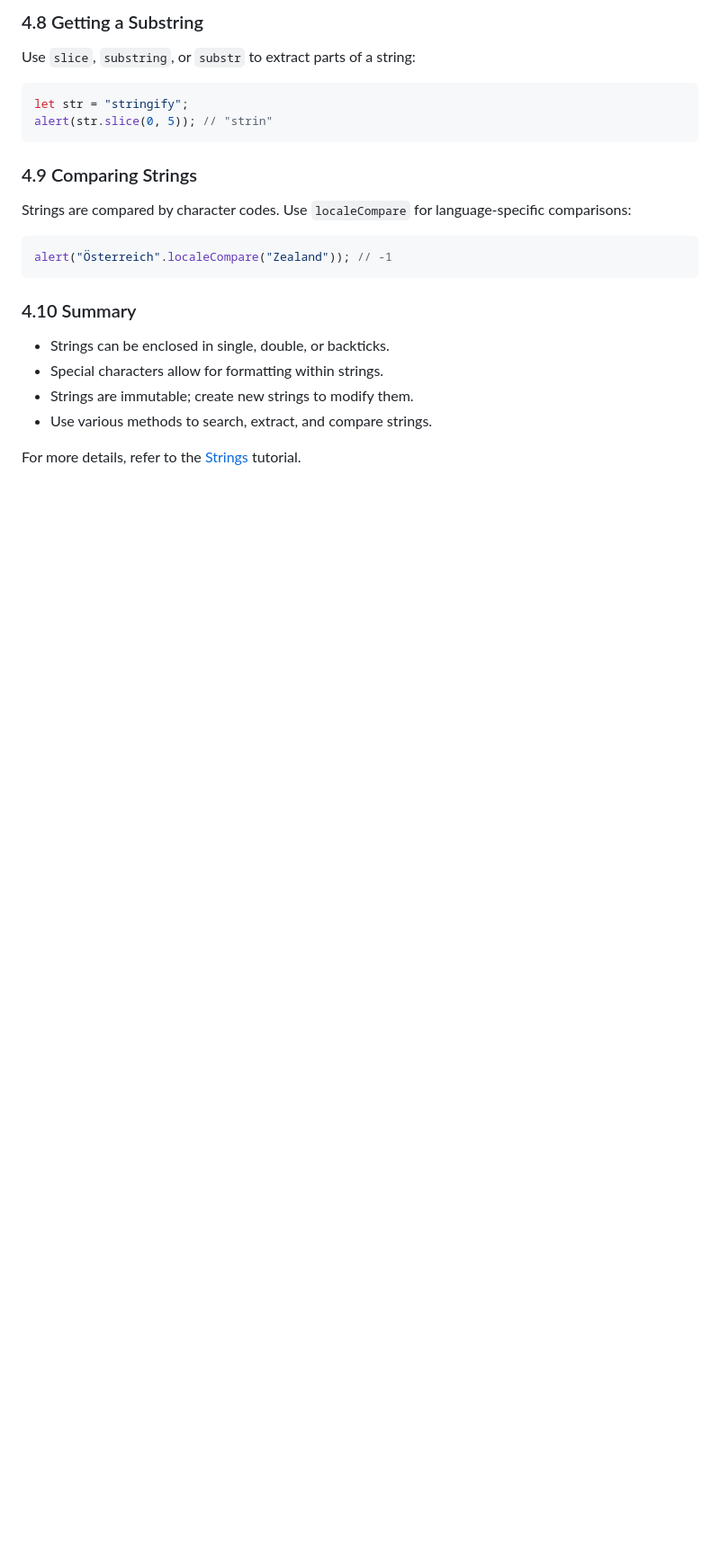
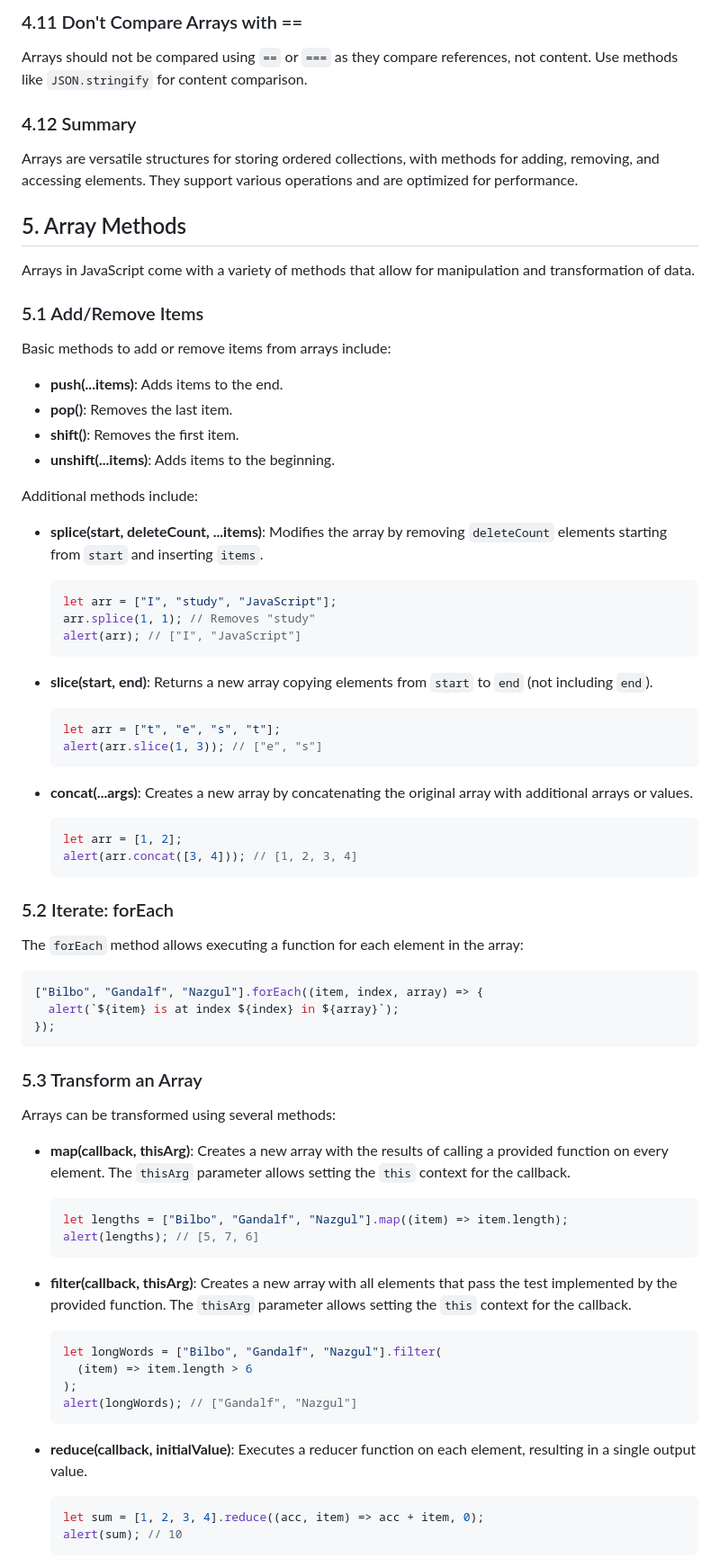
Before and after one commit to natandaniel/javascript, a Markdown page: data-types/readme.md, the part around one of its changes. Shown at 90% size. Drawn GitHub-style; blank space fills up the shorter version.

````diff
--- a/data-types/readme.md
+++ b/data-types/readme.md
@@ -415,27 +435,84 @@ alert(str.includes("id")); // true
 ```
 
-### 4.8 Getting a Substring
+### 4.11 Don't Compare Arrays with ==
 
-Use `slice`, `substring`, or `substr` to extract parts of a string:
+Arrays should not be compared using `==` or `===` as they compare references, not content. Use methods like `JSON.stringify` for content comparison.
+
+### 4.12 Summary
+
+Arrays are versatile structures for storing ordered collections, with methods for adding, removing, and accessing elements. They support various operations and are optimized for performance.
+
+## 5. Array Methods
+
+Arrays in JavaScript come with a variety of methods that allow for manipulation and transformation of data.
+
+### 5.1 Add/Remove Items
+
+Basic methods to add or remove items from arrays include:
+
+- **push(...items)**: Adds items to the end.
+- **pop()**: Removes the last item.
+- **shift()**: Removes the first item.
+- **unshift(...items)**: Adds items to the beginning.
+
+Additional methods include:
+
+- **splice(start, deleteCount, ...items)**: Modifies the array by removing `deleteCount` elements starting from `start` and inserting `items`.
+
+  ```javascript
+  let arr = ["I", "study", "JavaScript"];
+  arr.splice(1, 1); // Removes "study"
+  alert(arr); // ["I", "JavaScript"]
+  ```
+
+- **slice(start, end)**: Returns a new array copying elements from `start` to `end` (not including `end`).
+
+  ```javascript
+  let arr = ["t", "e", "s", "t"];
+  alert(arr.slice(1, 3)); // ["e", "s"]
+  ```
+
+- **concat(...args)**: Creates a new array by concatenating the original array with additional arrays or values.
+
+  ```javascript
+  let arr = [1, 2];
+  alert(arr.concat([3, 4])); // [1, 2, 3, 4]
+  ```
+
+### 5.2 Iterate: forEach
+
+The `forEach` method allows executing a function for each element in the array:
 
 ```javascript
-let str = "stringify";
-alert(str.slice(0, 5)); // "strin"
+["Bilbo", "Gandalf", "Nazgul"].forEach((item, index, array) => {
+  alert(`${item} is at index ${index} in ${array}`);
+});
 ```
 
-### 4.9 Comparing Strings
+### 5.3 Transform an Array
 
-Strings are compared by character codes. Use `localeCompare` for language-specific comparisons:
+Arrays can be transformed using several methods:
 
-```javascript
-alert("Österreich".localeCompare("Zealand")); // -1
-```
+- **map(callback, thisArg)**: Creates a new array with the results of calling a provided function on every element. The `thisArg` parameter allows setting the `this` context for the callback.
 
-### 4.10 Summary
+  ```javascript
+  let lengths = ["Bilbo", "Gandalf", "Nazgul"].map((item) => item.length);
+  alert(lengths); // [5, 7, 6]
+  ```
 
-- Strings can be enclosed in single, double, or backticks.
-- Special characters allow for formatting within strings.
-- Strings are immutable; create new strings to modify them.
-- Use various methods to search, extract, and compare strings.
+- **filter(callback, thisArg)**: Creates a new array with all elements that pass the test implemented by the provided function. The `thisArg` parameter allows setting the `this` context for the callback.
 
-For more details, refer to the [Strings](https://javascript.info/string) tutorial.
+  ```javascript
+  let longWords = ["Bilbo", "Gandalf", "Nazgul"].filter(
+    (item) => item.length > 6
+  );
+  alert(longWords); // ["Gandalf", "Nazgul"]
+  ```
+
+- **reduce(callback, initialValue)**: Executes a reducer function on each element, resulting in a single output value.
+
+  ```javascript
+  let sum = [1, 2, 3, 4].reduce((acc, item) => acc + item, 0);
+  alert(sum); // 10
+  ```
+
````
Also changed, not shown: other parts of data-types/readme.md (+114 -52 lines).
